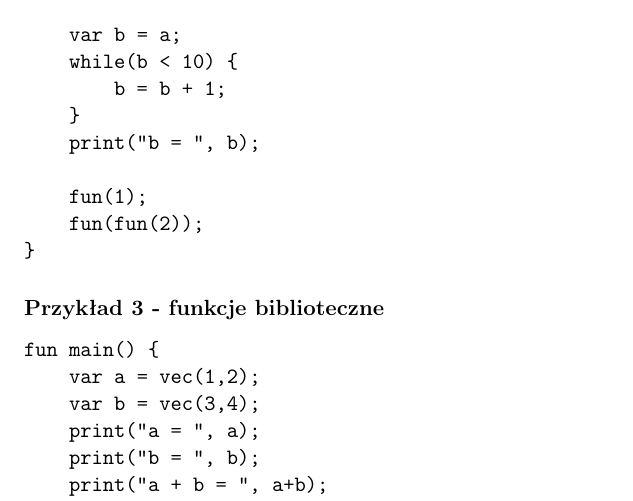
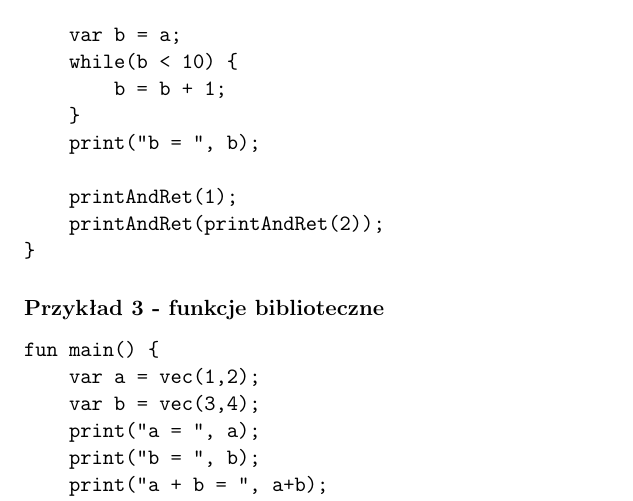
Before and after one commit to przestaw/vecc_SimpleLanguage, a LaTeX document (doc/TKOM-Stawczyk-Przemyslaw.tex): part of page 3 of 7, cut so that both start at the same text. Compiled offline with pdfLaTeX.

```diff
--- a/doc/TKOM-Stawczyk-Przemyslaw.tex
+++ b/doc/TKOM-Stawczyk-Przemyslaw.tex
@@ -148,8 +148,8 @@
     }
     print("b = ", b);
 
-    fun(1);
-    fun(fun(2));
+    printAndRet(1);
+    printAndRet(printAndRet(2));
 }
 \end{verbatim}
 
```
Also changed, not shown: README.md, 1 other file.
